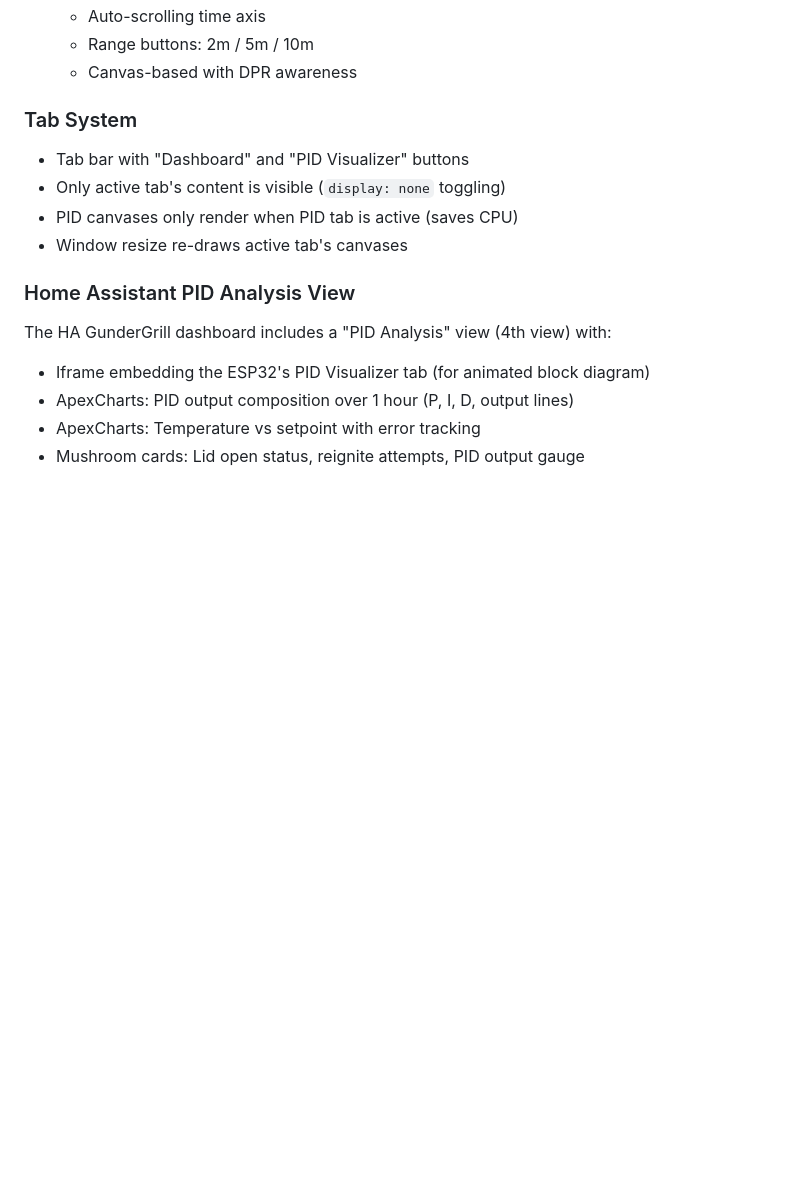
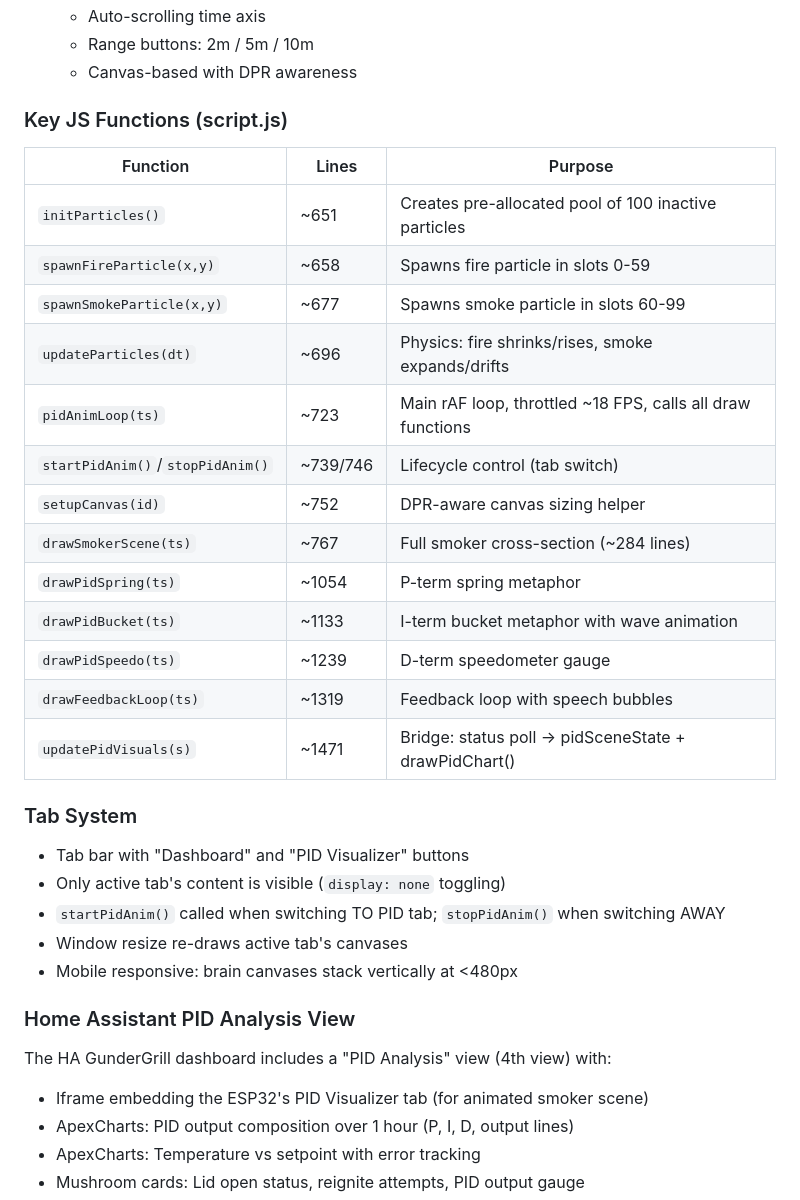
Before and after one commit to briangunderson/ESP32Smoker, a Markdown page: CLAUDE.md, the part around one of its changes. Rendered like a GitHub page; blank space fills up the shorter version.

```diff
--- a/CLAUDE.md
+++ b/CLAUDE.md
@@ -659,15 +671,33 @@ The web UI includes a dedicated PID Visualizer tab with real-time animated diagr
    - Range buttons: 2m / 5m / 10m
    - Canvas-based with DPR awareness
 
+### Key JS Functions (script.js)
+| Function | Lines | Purpose |
+|----------|-------|---------|
+| `initParticles()` | ~651 | Creates pre-allocated pool of 100 inactive particles |
+| `spawnFireParticle(x,y)` | ~658 | Spawns fire particle in slots 0-59 |
+| `spawnSmokeParticle(x,y)` | ~677 | Spawns smoke particle in slots 60-99 |
+| `updateParticles(dt)` | ~696 | Physics: fire shrinks/rises, smoke expands/drifts |
+| `pidAnimLoop(ts)` | ~723 | Main rAF loop, throttled ~18 FPS, calls all draw functions |
+| `startPidAnim()`/`stopPidAnim()` | ~739/746 | Lifecycle control (tab switch) |
+| `setupCanvas(id)` | ~752 | DPR-aware canvas sizing helper |
+| `drawSmokerScene(ts)` | ~767 | Full smoker cross-section (~284 lines) |
+| `drawPidSpring(ts)` | ~1054 | P-term spring metaphor |
+| `drawPidBucket(ts)` | ~1133 | I-term bucket metaphor with wave animation |
+| `drawPidSpeedo(ts)` | ~1239 | D-term speedometer gauge |
+| `drawFeedbackLoop(ts)` | ~1319 | Feedback loop with speech bubbles |
+| `updatePidVisuals(s)` | ~1471 | Bridge: status poll → pidSceneState + drawPidChart() |
+
 ### Tab System
 - Tab bar with "Dashboard" and "PID Visualizer" buttons
 - Only active tab's content is visible (`display: none` toggling)
-- PID canvases only render when PID tab is active (saves CPU)
+- `startPidAnim()` called when switching TO PID tab; `stopPidAnim()` when switching AWAY
 - Window resize re-draws active tab's canvases
+- Mobile responsive: brain canvases stack vertically at <480px
 
 ### Home Assistant PID Analysis View
 The HA GunderGrill dashboard includes a "PID Analysis" view (4th view) with:
-- Iframe embedding the ESP32's PID Visualizer tab (for animated block diagram)
+- Iframe embedding the ESP32's PID Visualizer tab (for animated smoker scene)
 - ApexCharts: PID output composition over 1 hour (P, I, D, output lines)
 - ApexCharts: Temperature vs setpoint with error tracking
 - Mushroom cards: Lid open status, reignite attempts, PID output gauge
```
Also changed, not shown: other parts of CLAUDE.md (+34 -22 lines).
